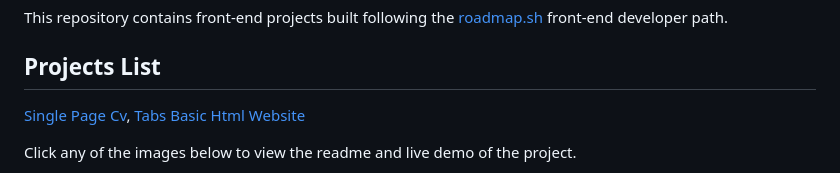
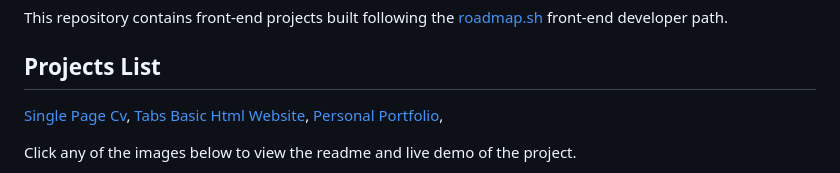
Before and after one commit to aktaruzzamanjoti97/roadmap.sh-frontend-projects, a Markdown page: READme.md, the part around the change printed below. Rendered like a GitHub page.

```diff
--- a/READme.md
+++ b/READme.md
@@ -6,7 +6,8 @@ This repository contains front-end projects built following the [roadmap.sh](htt
 
 [Single Page Cv](https://roadmap.sh/projects/single-page-cv),
 [Tabs](https://roadmap.sh/projects/simple-tabs)
-[Basic Html Website](https://roadmap.sh/projects/basic-html-website)
+[Basic Html Website](https://roadmap.sh/projects/basic-html-website),
+[Personal Portfolio](https://roadmap.sh/projects/portfolio-website),
 
 Click any of the images below to view the readme and live demo of the project.
 
```
Also changed, not shown: other parts of READme.md (+3 -0 lines), assets/images/personal-portfolio.png (added).
